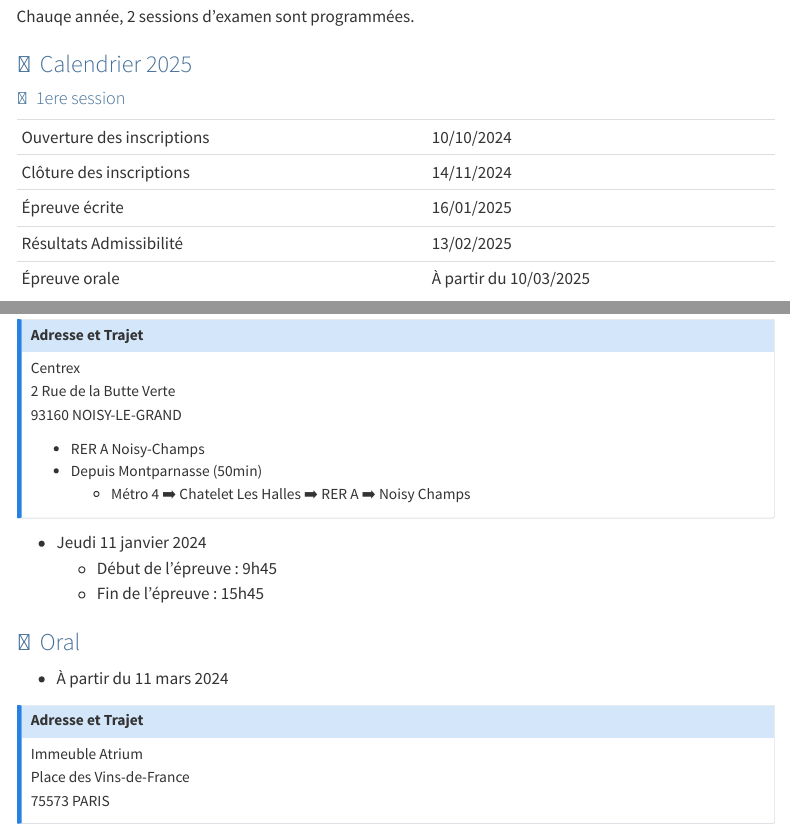
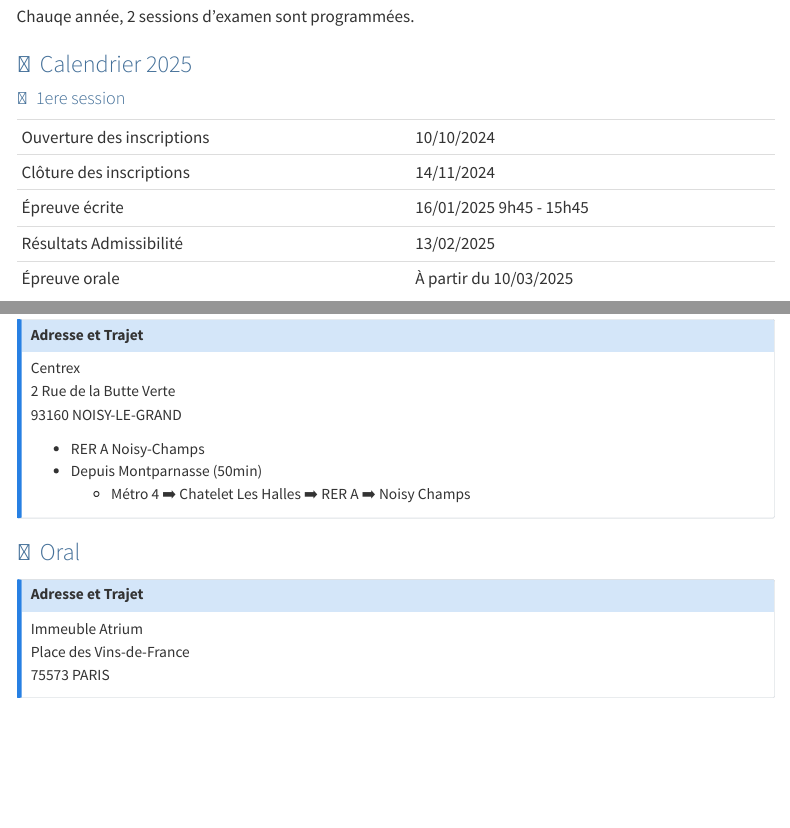
Before and after one commit to ludo2ne/ENSAI-3A-Master-STD, a Quarto document (doc/examen-analyste.qmd): the page in a window 1100 px wide, from 2490 px down, and a second part further down, joined at a grey line. Rendered offline with R 4.5, knitr and Pandoc in place of Quarto, with nearby package versions; menus at the side of the page are left out.

Commit message:
fix: dates

```diff
--- a/doc/examen-analyste.qmd
+++ b/doc/examen-analyste.qmd
@@ -128,12 +128,12 @@ Chauqe année, 2 sessions d'examen sont programmées.
 #### 1ere session
 
 |||
-|----------------------------|------------------------|
-| Ouverture des inscriptions | 10/10/2024             |
-| Clôture des inscriptions   | 14/11/2024             |
-| Épreuve écrite             | 16/01/2025             |
-| Résultats Admissibilité    | 13/02/2025             |
-| Épreuve orale              | À partir du 10/03/2025 |
+|----------------------------|--------------------------|
+| Ouverture des inscriptions | 10/10/2024               |
+| Clôture des inscriptions   | 14/11/2024               |
+| Épreuve écrite             | 16/01/2025 9h45 - 15h45  |
+| Résultats Admissibilité    | 13/02/2025               |
+| Épreuve orale              | À partir du 10/03/2025   |
 
 
 #### 2e session
@@ -152,14 +152,9 @@ Centrex
   - Métro 4 :arrow_right: Chatelet Les Halles :arrow_right: RER A :arrow_right: Noisy Champs
 :::
 
-- Jeudi 11 janvier 2024
-  - Début de l'épreuve : 9h45
-  - Fin de l'épreuve : 15h45
-
 
 ### Oral
 
-- À partir du 11 mars 2024
 
 ::: {.callout-note title="Adresse et Trajet"}
 Immeuble Atrium
```
Also changed, not shown: doc/examen-analyste.qmd (6 more changed lines).
